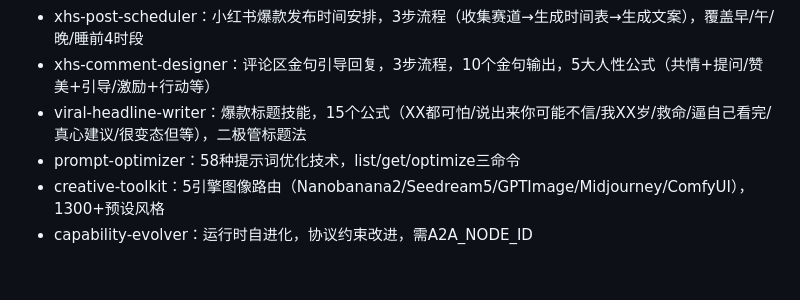
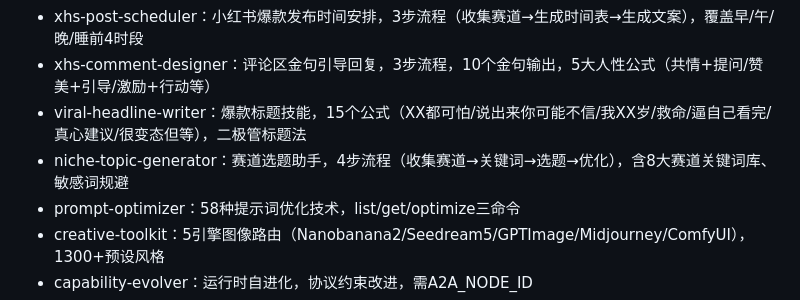
Before and after one commit to gs3542589-sketch/12315, a Markdown page: MEMORY.md, the part around the change. Rendered like a GitHub page; blank space fills up the shorter version.

Commit message:
feat: 创建 niche-topic-generator 赛道选题技能

```diff
--- a/MEMORY.md
+++ b/MEMORY.md
@@ -33,6 +33,7 @@
 - xhs-post-scheduler：小红书爆款发布时间安排，3步流程（收集赛道→生成时间表→生成文案），覆盖早/午/晚/睡前4时段
 - xhs-comment-designer：评论区金句引导回复，3步流程，10个金句输出，5大人性公式（共情+提问/赞美+引导/激励+行动等）
 - viral-headline-writer：爆款标题技能，15个公式（XX都可怕/说出来你可能不信/我XX岁/救命/逼自己看完/真心建议/很变态但等），二极管标题法
+- niche-topic-generator：赛道选题助手，4步流程（收集赛道→关键词→选题→优化），含8大赛道关键词库、敏感词规避
 - prompt-optimizer：58种提示词优化技术，list/get/optimize三命令
 - creative-toolkit：5引擎图像路由（Nanobanana2/Seedream5/GPTImage/Midjourney/ComfyUI），1300+预设风格
 - capability-evolver：运行时自进化，协议约束改进，需A2A_NODE_ID
```
